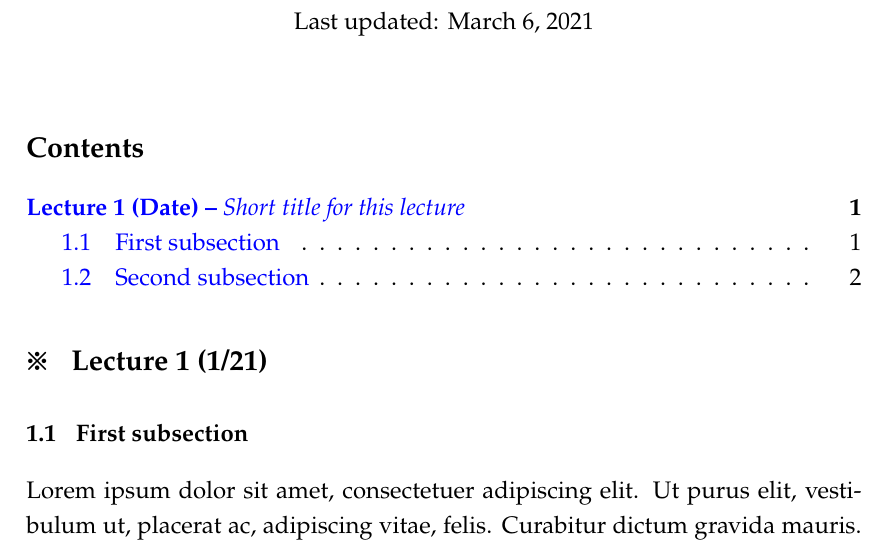
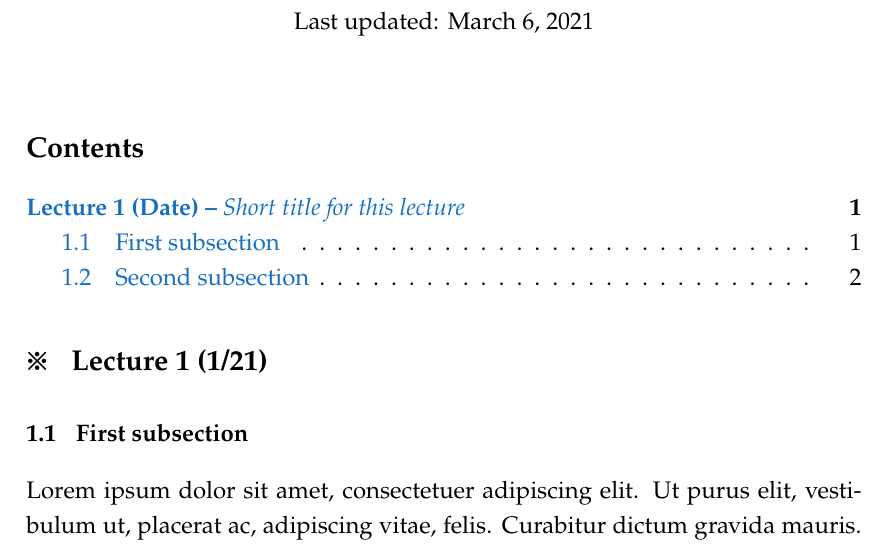
Before and after one commit to sara-venkatraman/LaTeX-Templates, a LaTeX document (Lecture Notes/Main.tex): part of page 1 of 2, cut so that both start at the same text. Compiled offline with pdfLaTeX.

Commit message:
Added remark environment, updated colors

```diff
--- a/Lecture Notes/Main.tex
+++ b/Lecture Notes/Main.tex
@@ -5,6 +5,9 @@
 \documentclass[letterpaper, 12pt]{article}
 
 % --- Package imports ---
+
+% Extended set of colors
+\usepackage[dvipsnames]{xcolor}
 
 \usepackage{
   amsmath, amsthm, amssymb, mathtools, dsfont, units,          % Math typesetting
@@ -42,7 +45,7 @@
 \usepackage[font={it,footnotesize}]{caption}
 
 % Set link colors for labeled items (blue), citations (red), URLs (orange)
-\hypersetup{colorlinks=true, linkcolor=blue, citecolor=red, urlcolor=orange}
+\hypersetup{colorlinks=true, linkcolor=RoyalBlue, citecolor=RedOrange, urlcolor=ForestGreen}
 
 % Set font size for section titles (\large) and subtitles (\normalsize)
 \usepackage{titlesec}
@@ -165,6 +168,18 @@
 \newtheorem{corollary}[theorem]{Corollary}
 \newtheorem{definition}[theorem]{Definition}
 \newtheorem{example}[theorem]{Example}
+\newtheorem{remark}[theorem]{Remark}
+
+% Un-numbered theorem, lemma, etc. settings
+% Example usage: \begin{lemma*}[Name of lemma] Lemma statement \end{lemma*}
+\newtheorem*{theorem*}{Theorem}
+\newtheorem*{proposition*}{Proposition}
+\newtheorem*{lemma*}{Lemma}
+\newtheorem*{corollary*}{Corollary}
+\newtheorem*{definition*}{Definition}
+\newtheorem*{example*}{Example}
+\newtheorem*{remark*}{Remark}
+\newtheorem*{claim}{Claim}
 
 % --- Left/right header text (to appear on every page) ---
 
```
Also changed, not shown: Lecture Notes/Main.pdf.
